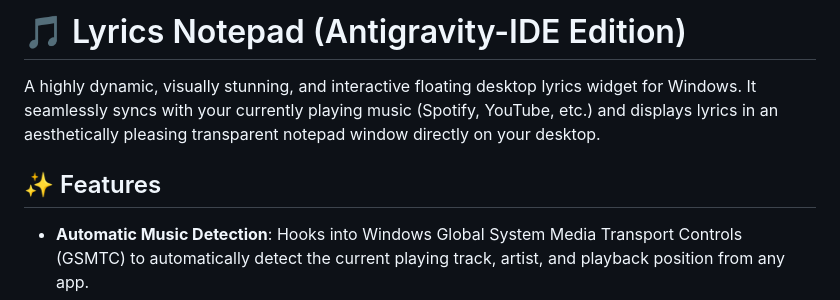
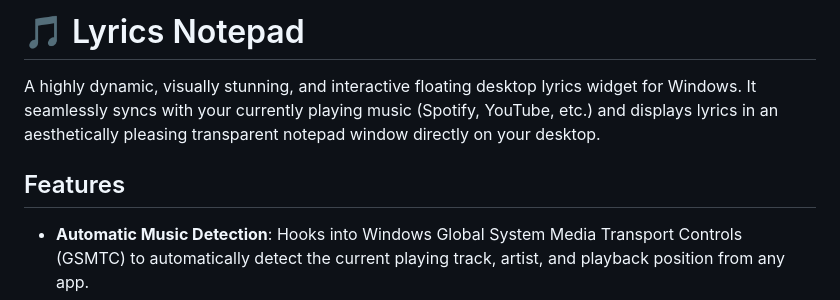
Before and after one commit to Cmeglny/LyricPad, a Markdown page: README.md, the part around one of its changes. GitHub-like rendering.

```diff
--- a/README.md
+++ b/README.md
@@ -1,9 +1,9 @@
-# 🎵 Lyrics Notepad (Antigravity-IDE Edition)
+# 🎵 Lyrics Notepad
 
 A highly dynamic, visually stunning, and interactive floating desktop lyrics widget for Windows.
 It seamlessly syncs with your currently playing music (Spotify, YouTube, etc.) and displays lyrics in an aesthetically pleasing transparent notepad window directly on your desktop.
 
-## ✨ Features
+## Features
 
 - **Automatic Music Detection**: Hooks into Windows Global System Media Transport Controls (GSMTC) to automatically detect the current playing track, artist, and playback position from any app.
 - **Dynamic Typing Animation**: The lyrics flow naturally, with the typing speed perfectly matching the singer's actual singing speed.
```
Also changed, not shown: other parts of README.md (+3 -3 lines).
